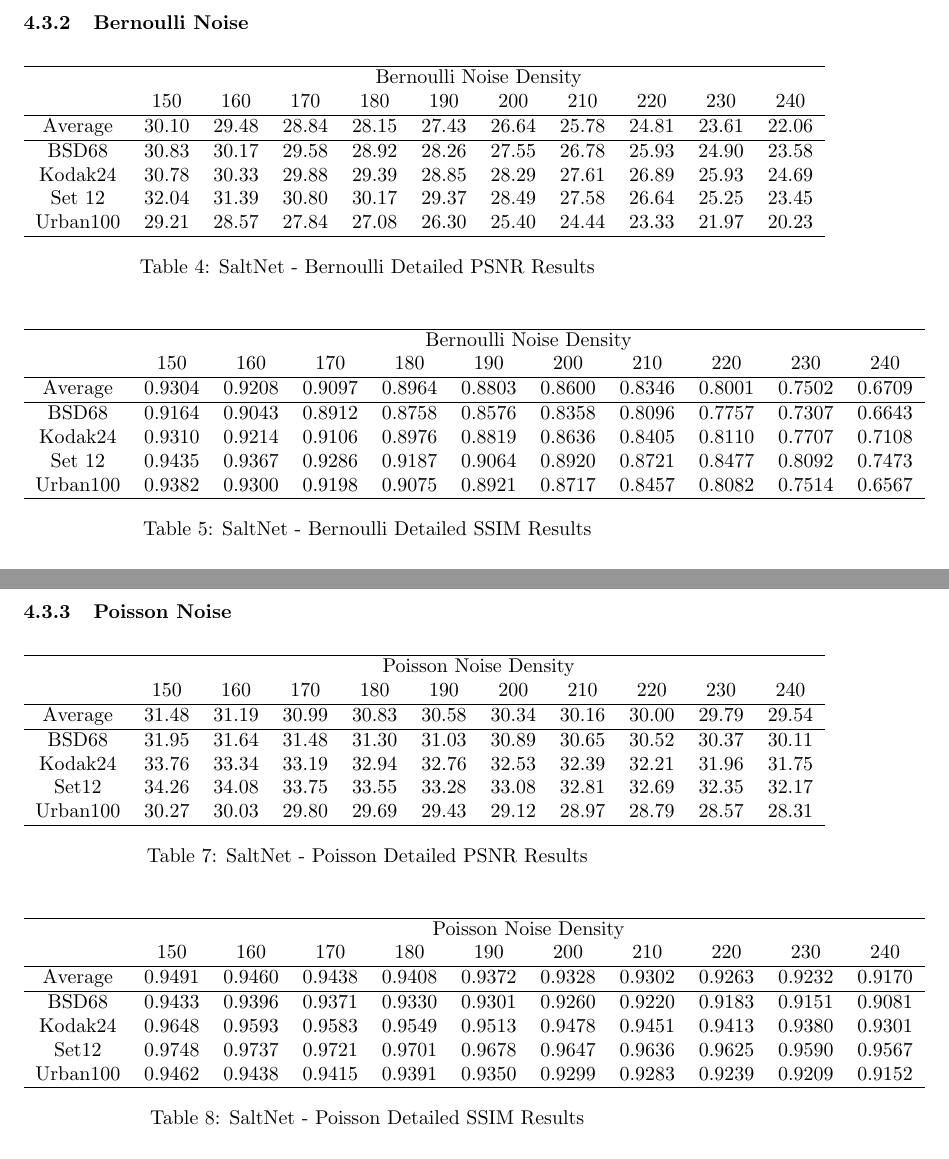
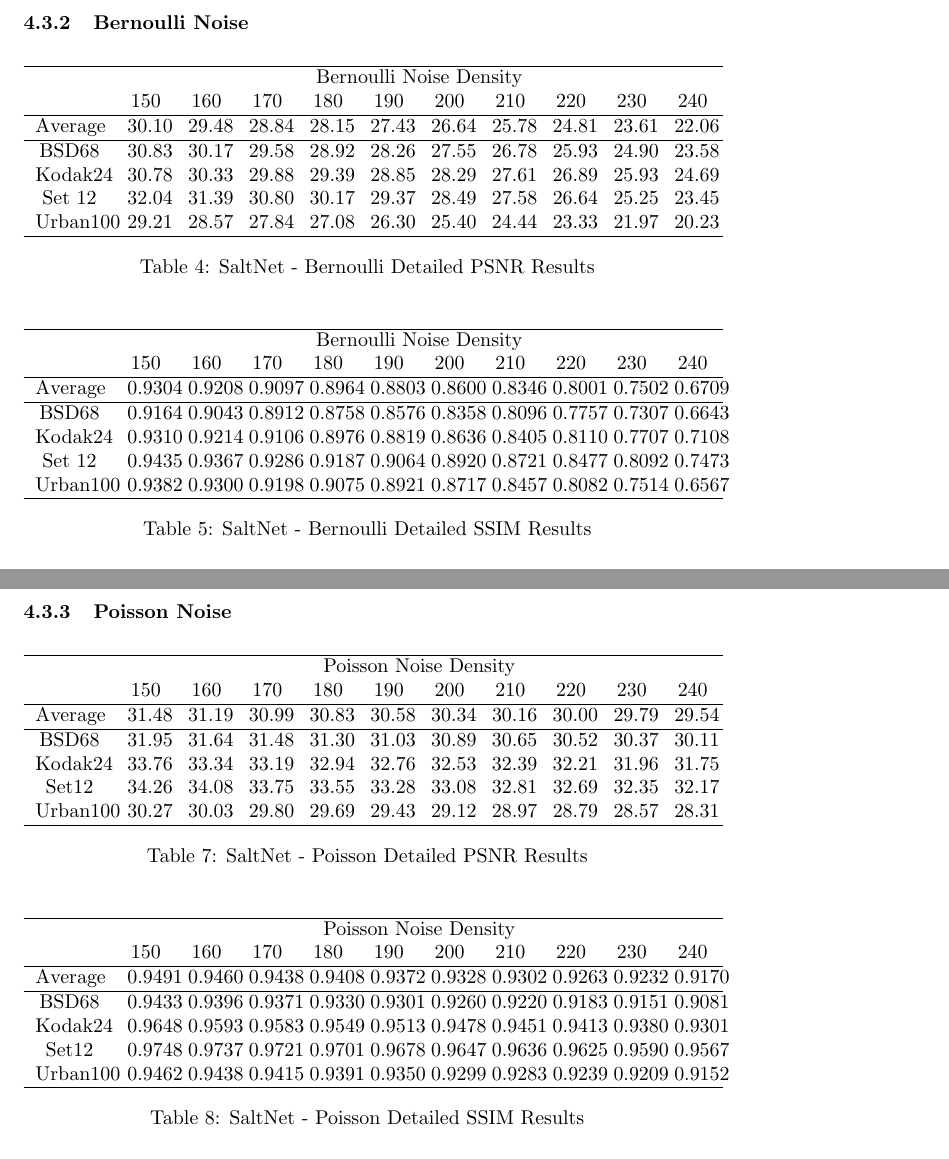
Before and after one commit to mostafa-k-m/seasalt, a LaTeX paper (paper/Main.tex, which reads paper/sections/experiments/Bernoulli.tex, paper/sections/experiments/Poisson.tex): two parts of pages 7 and 8 of 16, joined at a grey line, cut so that both start at the same text. Compiled offline with pdfLaTeX.

Commit message:
fixed table width issues

```diff
--- a/paper/Main.tex
+++ b/paper/Main.tex
@@ -9,6 +9,7 @@
 \usepackage{subcaption}
 \usepackage{cite}
 \usepackage{float}
+\usepackage{array}
 
 \begin{document}
 
--- a/paper/sections/experiments/Bernoulli.tex
+++ b/paper/sections/experiments/Bernoulli.tex
@@ -3,7 +3,7 @@
 
 \begin{table}[!hbt]
     \centering
-    \begin{tabular}{ccccccccccc}
+    \begin{tabular}{>{\centering\arraybackslash}p{1.2cm}*{10}{>{\centering\arraybackslash}p{.65cm}}}
         \hline
         & \multicolumn{10}{c}{Bernoulli Noise Density} \\
         & 150 & 160 & 170 & 180 & 190 & 200 & 210 & 220 & 230 & 240 \\
@@ -21,7 +21,7 @@
 
 \begin{table}[!hbt]
     \centering
-    \begin{tabular}{ccccccccccc}
+    \begin{tabular}{>{\centering\arraybackslash}p{1.2cm}*{10}{>{\centering\arraybackslash}p{.65cm}}}
         \hline
         & \multicolumn{10}{c}{Bernoulli Noise Density} \\
         & 150 & 160 & 170 & 180 & 190 & 200 & 210 & 220 & 230 & 240 \\
--- a/paper/sections/experiments/Poisson.tex
+++ b/paper/sections/experiments/Poisson.tex
@@ -3,7 +3,7 @@
 
 \begin{table}[!hbt]
     \centering
-    \begin{tabular}{ccccccccccc}
+    \begin{tabular}{>{\centering\arraybackslash}p{1.2cm}*{10}{>{\centering\arraybackslash}p{.65cm}}}
         \hline
         & \multicolumn{10}{c}{Poisson Noise Density} \\
         & 150 & 160 & 170 & 180 & 190 & 200 & 210 & 220 & 230 & 240 \\
@@ -21,7 +21,7 @@
 
 \begin{table}[!hbt]
     \centering
-    \begin{tabular}{ccccccccccc}
+    \begin{tabular}{>{\centering\arraybackslash}p{1.2cm}*{10}{>{\centering\arraybackslash}p{.65cm}}}
         \hline
         & \multicolumn{10}{c}{Poisson Noise Density} \\
         & 150 & 160 & 170 & 180 & 190 & 200 & 210 & 220 & 230 & 240 \\
```
Also changed, not shown: paper/sections/experiments/SAP.tex (+2 -2 lines), paper/sections/experiments/Bernoulli.tex (1 more changed lines).
